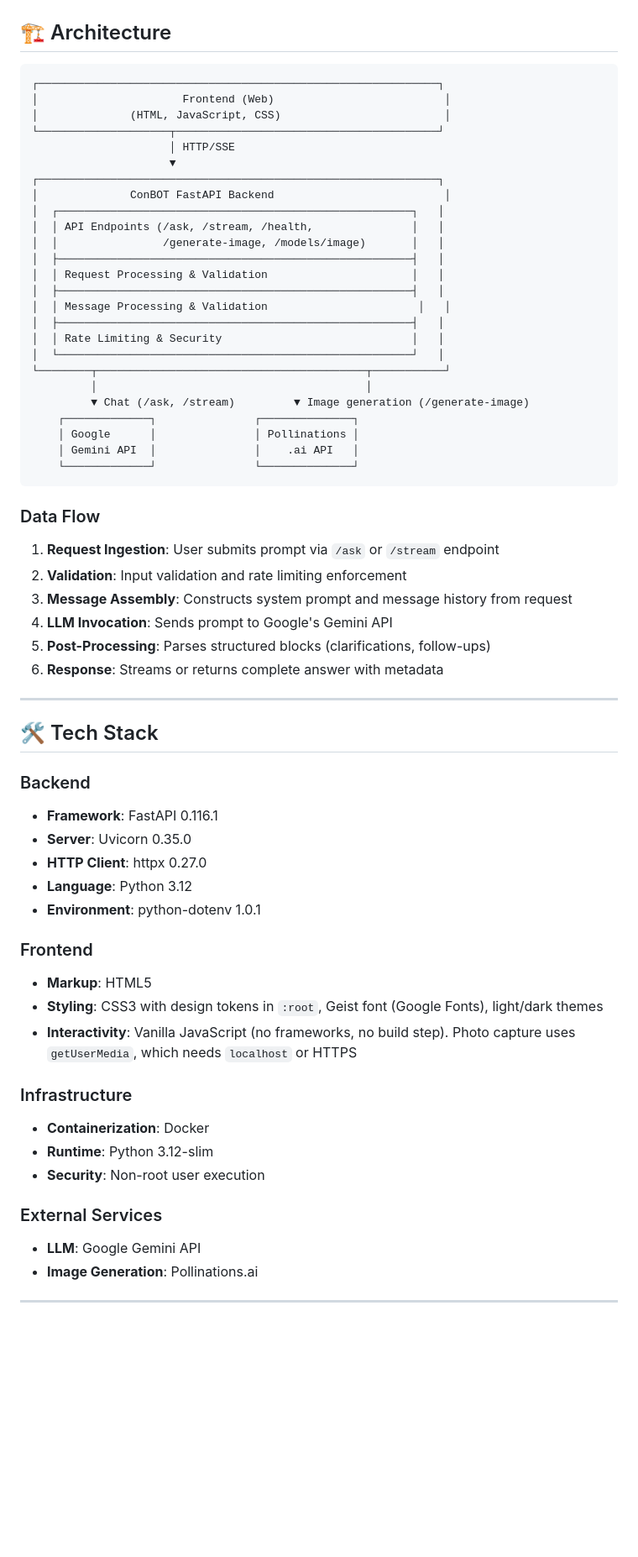
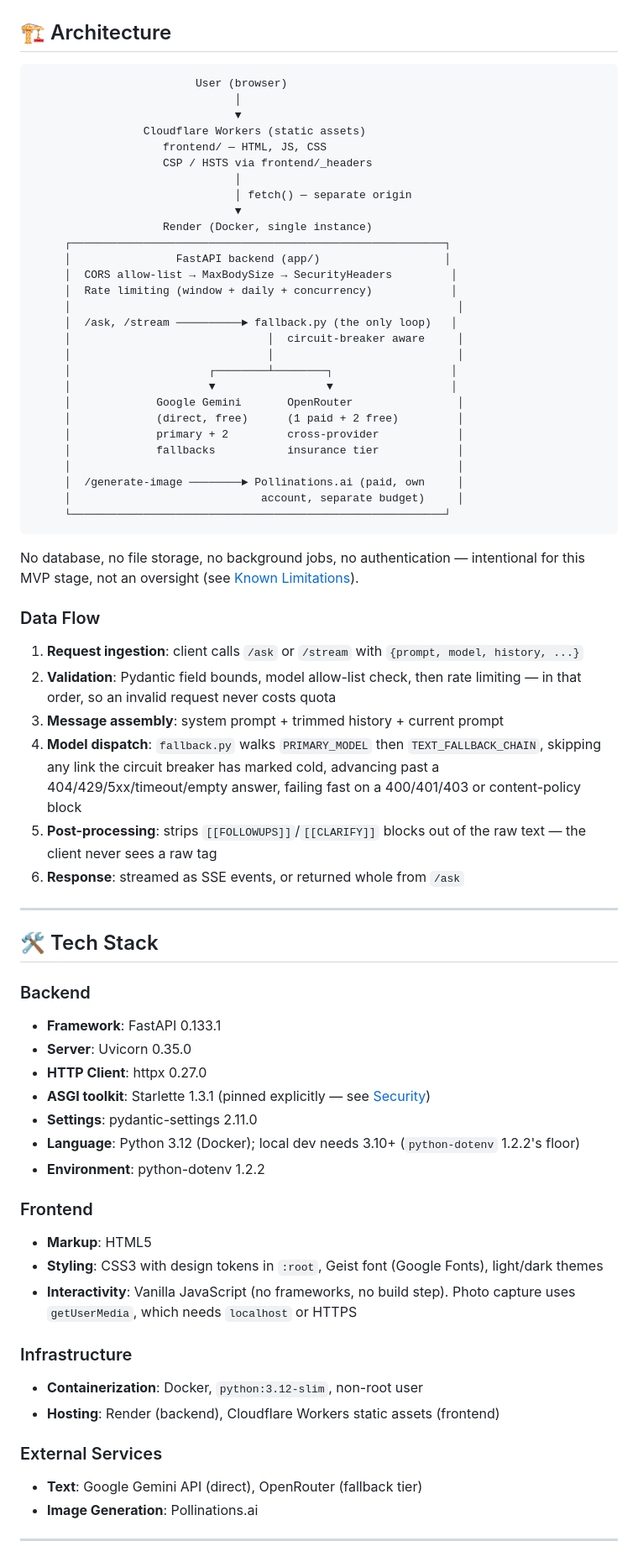
Before and after one commit to Kumar6-Vinay/ConBot, a Markdown page: README.md, the part around one of its changes. Shown at 84% size. GitHub-like rendering; blank space fills up the shorter version.

````diff
--- a/README.md
+++ b/README.md
@@ -57,52 +58,59 @@ ConBOT is an intelligent conversational platform designed for:
 ## 🏗️ Architecture
 
 ```
-┌─────────────────────────────────────────────────────────────┐
-│                      Frontend (Web)                          │
-│              (HTML, JavaScript, CSS)                         │
-└────────────────────┬────────────────────────────────────────┘
-                     │ HTTP/SSE
-                     ▼
-┌─────────────────────────────────────────────────────────────┐
-│              ConBOT FastAPI Backend                          │
-│  ┌──────────────────────────────────────────────────────┐   │
-│  │ API Endpoints (/ask, /stream, /health,               │   │
-│  │                /generate-image, /models/image)       │   │
-│  ├──────────────────────────────────────────────────────┤   │
-│  │ Request Processing & Validation                      │   │
-│  ├──────────────────────────────────────────────────────┤   │
-│  │ Message Processing & Validation                       │   │
-│  ├──────────────────────────────────────────────────────┤   │
-│  │ Rate Limiting & Security                             │   │
-│  └──────────────────────────────────────────────────────┘   │
-└────────┬─────────────────────────────────────────┬───────────┘
-         │                                         │
-         ▼ Chat (/ask, /stream)         ▼ Image generation (/generate-image)
-    ┌─────────────┐               ┌──────────────┐
-    │ Google      │               │ Pollinations │
-    │ Gemini API  │               │    .ai API   │
-    └─────────────┘               └──────────────┘
+                         User (browser)
+                               │
+                               ▼
+                 Cloudflare Workers (static assets)
+                    frontend/ — HTML, JS, CSS
+                    CSP / HSTS via frontend/_headers
+                               │
+                               │ fetch() — separate origin
+                               ▼
+                    Render (Docker, single instance)
+     ┌─────────────────────────────────────────────────────────┐
+     │                FastAPI backend (app/)                   │
+     │  CORS allow-list → MaxBodySize → SecurityHeaders         │
+     │  Rate limiting (window + daily + concurrency)            │
+     │                                                           │
+     │  /ask, /stream ──────────► fallback.py (the only loop)   │
+     │                              │  circuit-breaker aware     │
+     │                              │                            │
+     │                     ┌────────┴────────┐                  │
+     │                     ▼                 ▼                  │
+     │             Google Gemini       OpenRouter                │
+     │             (direct, free)      (1 paid + 2 free)         │
+     │             primary + 2         cross-provider            │
+     │             fallbacks           insurance tier            │
+     │                                                           │
+     │  /generate-image ────────► Pollinations.ai (paid, own     │
+     │                             account, separate budget)     │
+     └─────────────────────────────────────────────────────────┘
 ```
+
+No database, no file storage, no background jobs, no authentication — intentional for this MVP stage, not an oversight (see [Known Limitations](#known-limitations--roadmap)).
 
 ### Data Flow
 
-1. **Request Ingestion**: User submits prompt via `/ask` or `/stream` endpoint
-2. **Validation**: Input validation and rate limiting enforcement
-3. **Message Assembly**: Constructs system prompt and message history from request
-4. **LLM Invocation**: Sends prompt to Google's Gemini API
-5. **Post-Processing**: Parses structured blocks (clarifications, follow-ups)
-6. **Response**: Streams or returns complete answer with metadata
+1. **Request ingestion**: client calls `/ask` or `/stream` with `{prompt, model, history, ...}`
+2. **Validation**: Pydantic field bounds, model allow-list check, then rate limiting — in that order, so an invalid request never costs quota
+3. **Message assembly**: system prompt + trimmed history + current prompt
+4. **Model dispatch**: `fallback.py` walks `PRIMARY_MODEL` then `TEXT_FALLBACK_CHAIN`, skipping any link the circuit breaker has marked cold, advancing past a 404/429/5xx/timeout/empty answer, failing fast on a 400/401/403 or content-policy block
+5. **Post-processing**: strips `[[FOLLOWUPS]]`/`[[CLARIFY]]` blocks out of the raw text — the client never sees a raw tag
+6. **Response**: streamed as SSE events, or returned whole from `/ask`
 
 ---
 
 ## 🛠️ Tech Stack
 
 ### Backend
-- **Framework**: FastAPI 0.116.1
+- **Framework**: FastAPI 0.133.1
 - **Server**: Uvicorn 0.35.0
 - **HTTP Client**: httpx 0.27.0
-- **Language**: Python 3.12
-- **Environment**: python-dotenv 1.0.1
+- **ASGI toolkit**: Starlette 1.3.1 (pinned explicitly — see [Security](#security))
+- **Settings**: pydantic-settings 2.11.0
+- **Language**: Python 3.12 (Docker); local dev needs 3.10+ (`python-dotenv` 1.2.2's floor)
+- **Environment**: python-dotenv 1.2.2
 
 ### Frontend
 - **Markup**: HTML5
@@ -110,12 +118,11 @@ ConBOT is an intelligent conversational platform designed for:
 - **Interactivity**: Vanilla JavaScript (no frameworks, no build step). Photo capture uses `getUserMedia`, which needs `localhost` or HTTPS
 
 ### Infrastructure
-- **Containerization**: Docker
-- **Runtime**: Python 3.12-slim
-- **Security**: Non-root user execution
+- **Containerization**: Docker, `python:3.12-slim`, non-root user
+- **Hosting**: Render (backend), Cloudflare Workers static assets (frontend)
 
 ### External Services
-- **LLM**: Google Gemini API
+- **Text**: Google Gemini API (direct), OpenRouter (fallback tier)
 - **Image Generation**: Pollinations.ai
 
 ---
````
Also changed, not shown: other parts of README.md (+144 -194 lines).
